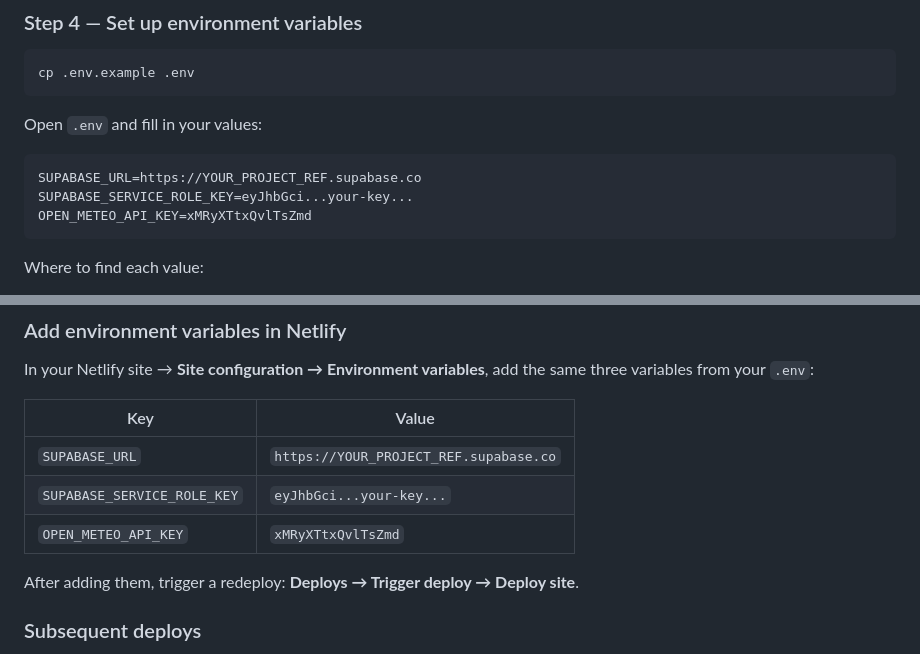
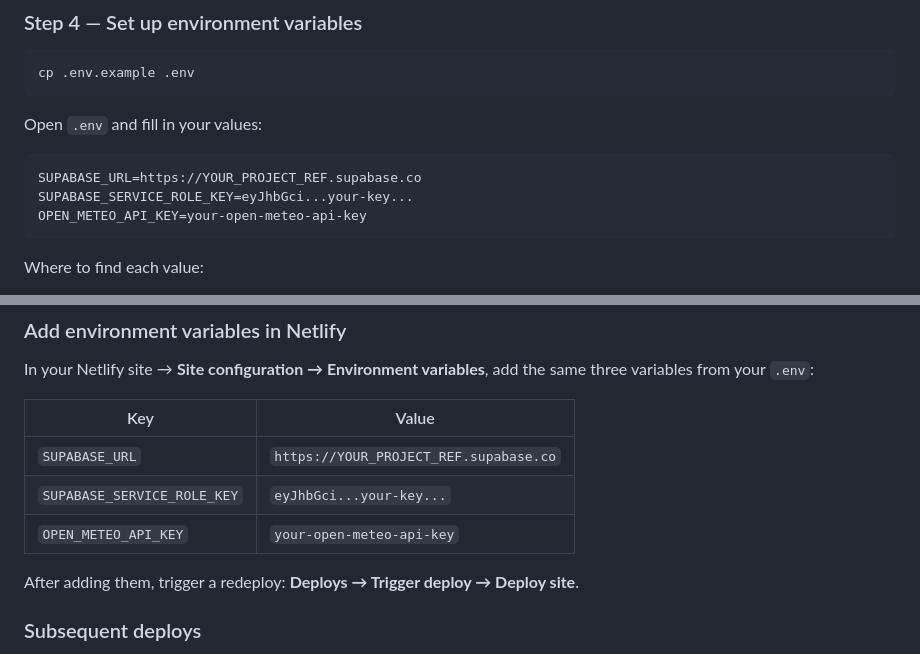
Before and after one commit to donsyahalom/Weather-Risk, a Markdown page: README.md, 2 parts joined by grey strips. GitHub-like rendering.

````diff
--- a/README.md
+++ b/README.md
@@ -111,7 +111,7 @@ Open `.env` and fill in your values:
 ```env
 SUPABASE_URL=https://YOUR_PROJECT_REF.supabase.co
 SUPABASE_SERVICE_ROLE_KEY=eyJhbGci...your-key...
-OPEN_METEO_API_KEY=xMRyXTtxQvlTsZmd
+OPEN_METEO_API_KEY=your-open-meteo-api-key
 ```
 
 Where to find each value:
@@ -171,7 +171,7 @@ In your Netlify site → **Site configuration → Environment variables**, add t
 |---|---|
 | `SUPABASE_URL` | `https://YOUR_PROJECT_REF.supabase.co` |
 | `SUPABASE_SERVICE_ROLE_KEY` | `eyJhbGci...your-key...` |
-| `OPEN_METEO_API_KEY` | `xMRyXTtxQvlTsZmd` |
+| `OPEN_METEO_API_KEY` | `your-open-meteo-api-key` |
 
 After adding them, trigger a redeploy: **Deploys → Trigger deploy → Deploy site**.
 
````
